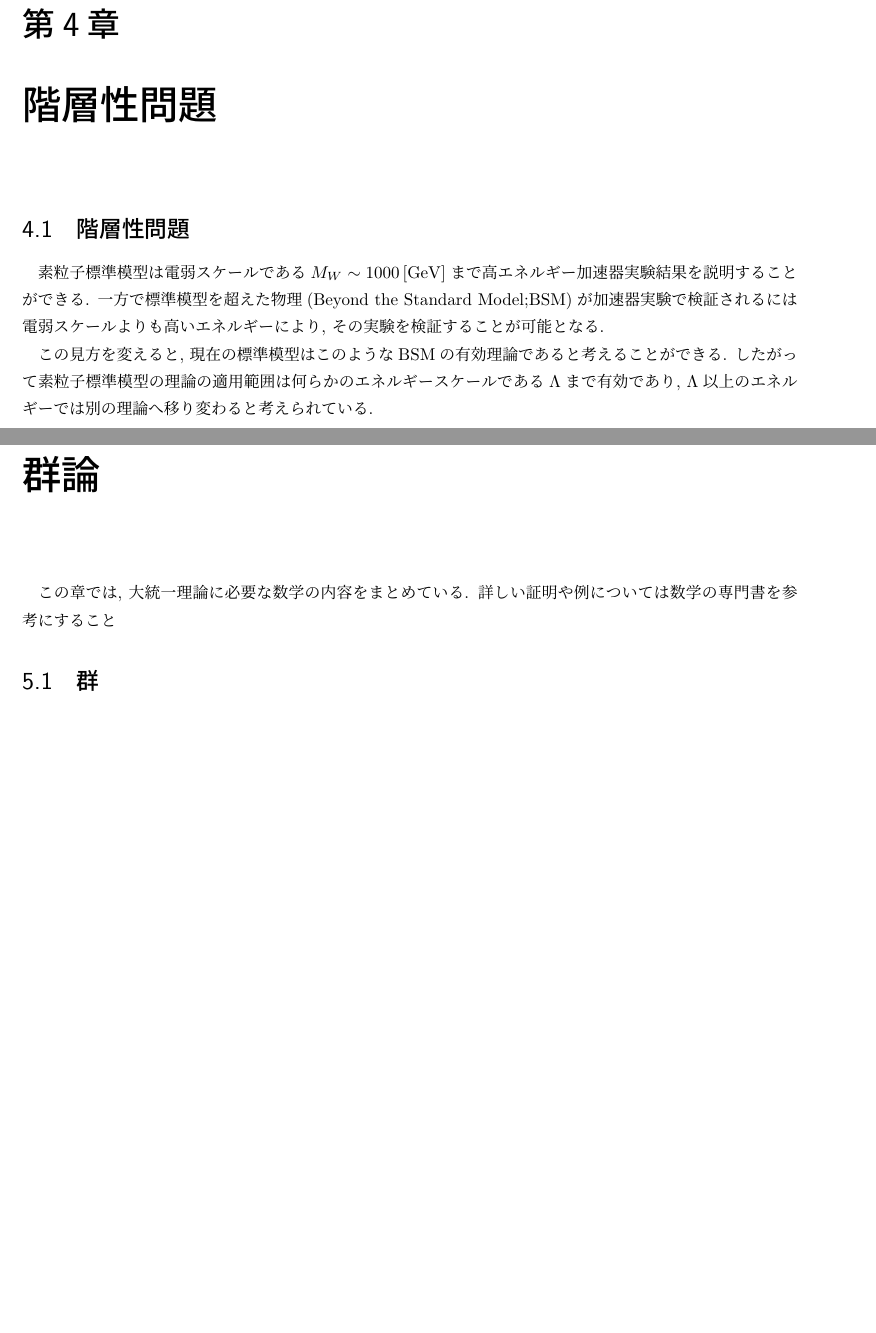
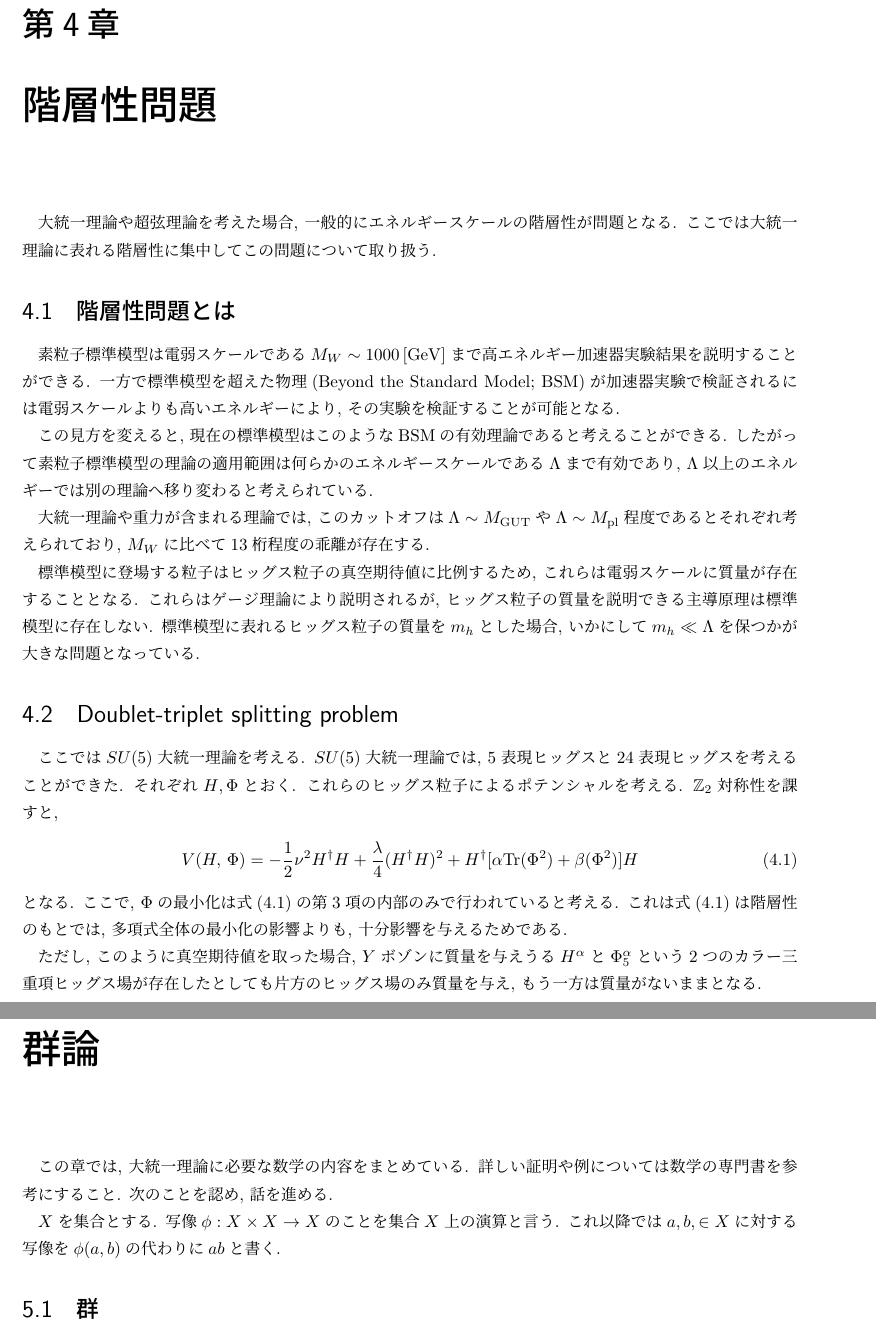
Before and after one commit to Crick0727/SU5GUT_Notebook, a LaTeX book (main.tex, which reads group_theory.tex, hierarchy_problem.tex): two parts of pages 9 and 11 of 13, joined at a grey line, cut so that both start at the same text, the shorter picture padded with empty space. Compiled offline with pLaTeX and dvipdfmx.

Commit message:
On branch 20240620  Changes to be committed: 	modified:   SM_problems.tex 	modified:   group_theory.tex 	modified:   hierarchy_problem.tex
 Untracked files:
	.DS_Store
	Documents_SU(5)/

```diff
--- a/group_theory.tex
+++ b/group_theory.tex
@@ -7,7 +7,12 @@
 %
 % ----------------------------------------
  この章では, 大統一理論に必要な数学の内容をまとめている.
- 詳しい証明や例については数学の専門書を参考にすること
+ 詳しい証明や例については数学の専門書を参考にすること.
+ 次のことを認め, 話を進める.
+
+ $X$を集合とする.
+ 写像$\phi: X\times X \rightarrow X$のことを集合$X$上の演算と言う.
+ これ以降では$a,b,\in X$に対する写像を$\phi(a, b)$の代わりに$ab$と書く.
 \section{群}
 群とは次の性質を持つものである.
 \begin{dfn}[群]
--- a/hierarchy_problem.tex
+++ b/hierarchy_problem.tex
@@ -3,12 +3,39 @@
 %  Hierarchy Problems
 %  hierarchy_problem.tex
 %  Program modified by Yasutoki Takamura
-%  Last Modified Jul 18 2024
+%  Last Modified Jul 20 2024
 %
 % ---------------------------------------
-\section{階層性問題}
+大統一理論や超弦理論を考えた場合, 一般的にエネルギースケールの階層性が問題となる.
+ここでは大統一理論に表れる階層性に集中してこの問題について取り扱う.
+\section{階層性問題とは}
+% 1st version: Based on 素粒子の標準模型を超えて
 素粒子標準模型は電弱スケールである$M_W\sim1000\,[\mathrm{GeV}]$まで高エネルギー加速器実験結果を説明することができる.
-一方で標準模型を超えた物理(Beyond the Standard Model;BSM)が加速器実験で検証されるには電弱スケールよりも高いエネルギーにより, その実験を検証することが可能となる.
+一方で標準模型を超えた物理(Beyond the Standard Model; BSM)が加速器実験で検証されるには電弱スケールよりも高いエネルギーにより, その実験を検証することが可能となる.
 
 この見方を変えると, 現在の標準模型はこのようなBSMの有効理論であると考えることができる.
 したがって素粒子標準模型の理論の適用範囲は何らかのエネルギースケールである$\Lambda$まで有効であり, $\Lambda$以上のエネルギーでは別の理論へ移り変わると考えられている.
+
+大統一理論や重力が含まれる理論では, このカットオフは$\Lambda\sim M_{\mathrm{GUT}}$や$\Lambda\sim M_{\mathrm{pl}}$程度であるとそれぞれ考えられており, $M_W$に比べて13桁程度の乖離が存在する.
+
+標準模型に登場する粒子はヒッグス粒子の真空期待値に比例するため, これらは電弱スケールに質量が存在することとなる.
+これらはゲージ理論により説明されるが, ヒッグス粒子の質量を説明できる主導原理は標準模型に存在しない.
+標準模型に表れるヒッグス粒子の質量を$m_h$とした場合, いかにして$m_h \ll \Lambda$を保つかが大きな問題となっている.
+
+\section{Doublet-triplet splitting problem}
+ここでは$SU(5)$大統一理論を考える.
+$SU(5)$大統一理論では, 5表現ヒッグスと24表現ヒッグスを考えることができた.
+それぞれ$H$,\,$\Phi$とおく.
+これらのヒッグス粒子によるポテンシャルを考える.
+$\mathbb{Z}_2$対称性を課すと,
+\begin{align}
+  V(H,\,\Phi) = -\frac{1}{2}\nu^2 H^\dagger H + \frac{\lambda}{4}(H^\dagger H)^2 + H^\dagger[\alpha \mathrm{Tr}(\Phi^2)+\beta(\Phi^2)]H \label{eq5-1}
+\end{align}
+となる.
+ここで, $\Phi$の最小化は式(\ref{eq5-1})の第3項の内部のみで行われていると考える.
+これは式(\ref{eq5-1})は階層性のもとでは, 多項式全体の最小化の影響よりも, 十分影響を与えるためである.
+
+ただし, このように真空期待値を取った場合, $Y$ボゾンに質量を与えうる$H^\alpha$と$\Phi^\alpha_5$という2つのカラー三重項ヒッグス場が存在したとしても片方のヒッグス場のみ質量を与え, もう一方は質量がないままとなる.
+
+
+%EOF
```
Also changed, not shown: SM_problems.tex (+5 -2 lines).
